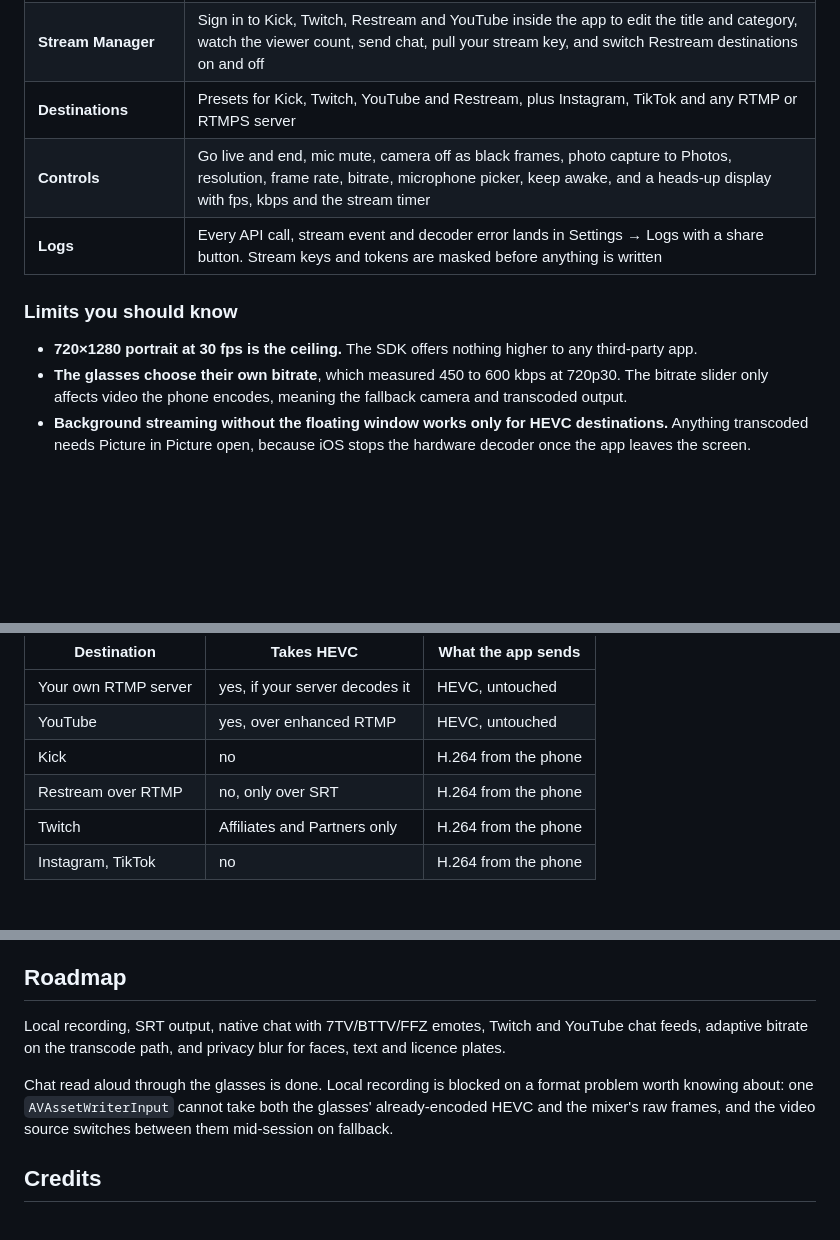
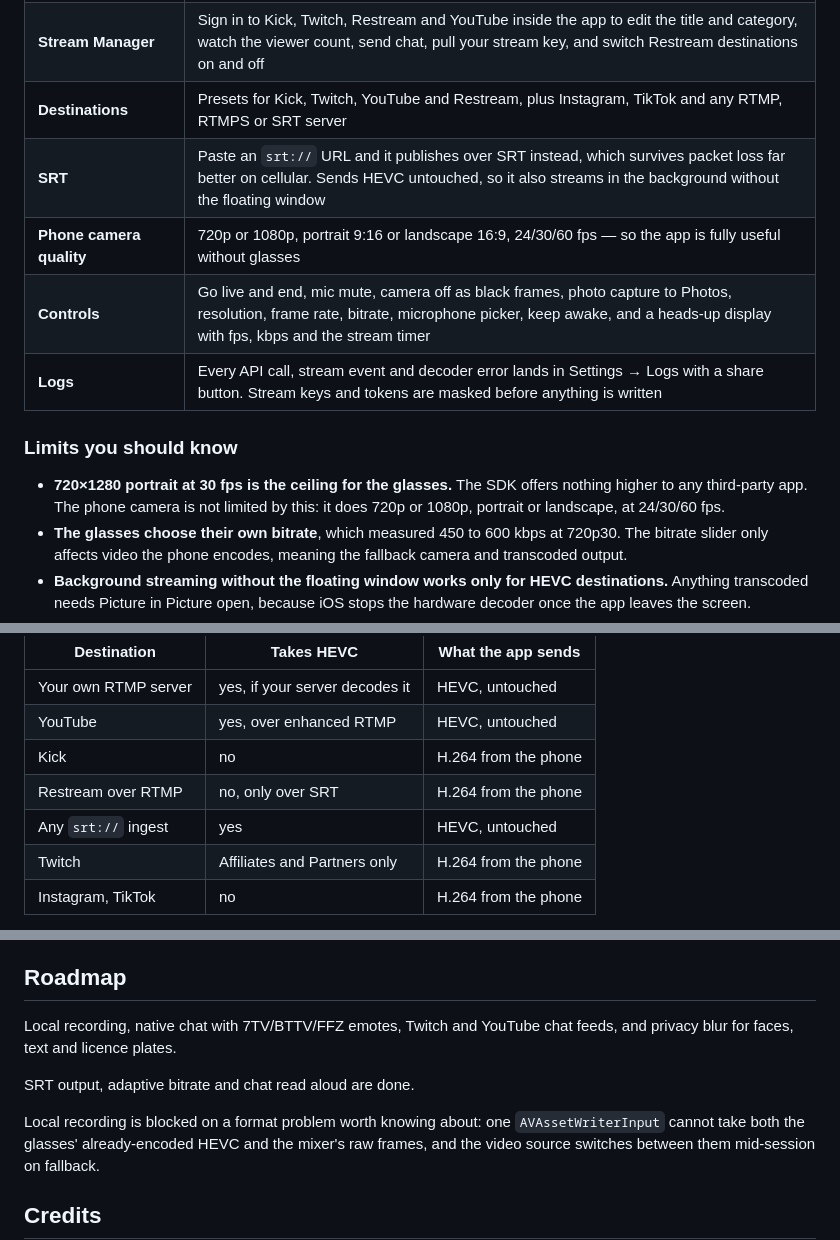
Before and after one commit to glucosaminesukur2484/meta-stream, a Markdown page: README.md, 3 parts joined by grey strips. GitHub-like rendering; blank space fills up the shorter version.

Commit message:
README: SRT, phone-camera quality, and whose ceiling 720p30 actually is
The limits section presented 720x1280 at 30 fps as the app's ceiling. It is the
glasses' ceiling, and only theirs -- the phone camera now does up to 1080p60 in
either orientation. Stated plainly so nobody reads the app as phone-limited when
the limit belongs to Meta's SDK.

Also records SRT output in the feature and codec tables, and moves SRT, adaptive
bitrate and chat read aloud out of the roadmap.

Co-Authored-By: Claude Opus 5 (1M context) <noreply@anthropic.com>
Claude-Session: https://claude.ai/code/session_01M8UrFNjk1o74eycJjGuJNa

```diff
--- a/README.md
+++ b/README.md
@@ -44,13 +44,17 @@ MetaStream fills that gap. I wrote it for my own streams and published it so oth
 | **Tells you when it drops** | Reconnects with backoff, speaks "stream dropped" and "stream back" with a haptic, escalates if it stays down, and turns the timer amber rather than counting dead air as airtime |
 | **Health warnings** | Phone battery, phone thermal and glasses thermal, spoken once each when they cross a threshold |
 | **Stream Manager** | Sign in to Kick, Twitch, Restream and YouTube inside the app to edit the title and category, watch the viewer count, send chat, pull your stream key, and switch Restream destinations on and off |
-| **Destinations** | Presets for Kick, Twitch, YouTube and Restream, plus Instagram, TikTok and any RTMP or RTMPS server |
+| **Destinations** | Presets for Kick, Twitch, YouTube and Restream, plus Instagram, TikTok and any RTMP, RTMPS or SRT server |
+| **SRT** | Paste an `srt://` URL and it publishes over SRT instead, which survives packet loss far better on cellular. Sends HEVC untouched, so it also streams in the background without the floating window |
+| **Phone camera quality** | 720p or 1080p, portrait 9:16 or landscape 16:9, 24/30/60 fps — so the app is fully useful without glasses |
 | **Controls** | Go live and end, mic mute, camera off as black frames, photo capture to Photos, resolution, frame rate, bitrate, microphone picker, keep awake, and a heads-up display with fps, kbps and the stream timer |
 | **Logs** | Every API call, stream event and decoder error lands in Settings → Logs with a share button. Stream keys and tokens are masked before anything is written |
 
 ### Limits you should know
 
-- **720×1280 portrait at 30 fps is the ceiling.** The SDK offers nothing higher to any third-party app.
+- **720×1280 portrait at 30 fps is the ceiling for the glasses.** The SDK offers nothing higher to
+  any third-party app. The phone camera is not limited by this: it does 720p or 1080p, portrait or
+  landscape, at 24/30/60 fps.
 - **The glasses choose their own bitrate**, which measured 450 to 600 kbps at 720p30. The bitrate slider only affects video the phone encodes, meaning the fallback camera and transcoded output.
 - **Background streaming without the floating window works only for HEVC destinations.** Anything transcoded needs Picture in Picture open, because iOS stops the hardware decoder once the app leaves the screen.
 - **A paid Apple Developer team is required** to build. See [Why a paid Apple team](#why-a-paid-apple-team).
@@ -69,6 +73,7 @@ Tested against each ingest, not taken from marketing pages:
 | YouTube | yes, over enhanced RTMP | HEVC, untouched |
 | Kick | no | H.264 from the phone |
 | Restream over RTMP | no, only over SRT | H.264 from the phone |
+| Any `srt://` ingest | yes | HEVC, untouched |
 | Twitch | Affiliates and Partners only | H.264 from the phone |
 | Instagram, TikTok | no | H.264 from the phone |
 
@@ -208,10 +213,12 @@ Bluetooth but never receives a frame. This is Apple's rule, and the app can't wo
 
 ## Roadmap
 
-Local recording, SRT output, native chat with 7TV/BTTV/FFZ emotes, Twitch and YouTube chat feeds,
-adaptive bitrate on the transcode path, and privacy blur for faces, text and licence plates.
+Local recording, native chat with 7TV/BTTV/FFZ emotes, Twitch and YouTube chat feeds, and privacy
+blur for faces, text and licence plates.
 
-Chat read aloud through the glasses is done. Local recording is blocked on a format problem worth
+SRT output, adaptive bitrate and chat read aloud are done.
+
+Local recording is blocked on a format problem worth
 knowing about: one `AVAssetWriterInput` cannot take both the glasses' already-encoded HEVC and the
 mixer's raw frames, and the video source switches between them mid-session on fallback.
 
```
